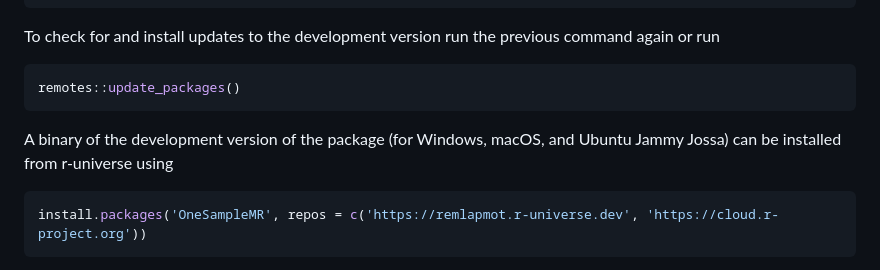
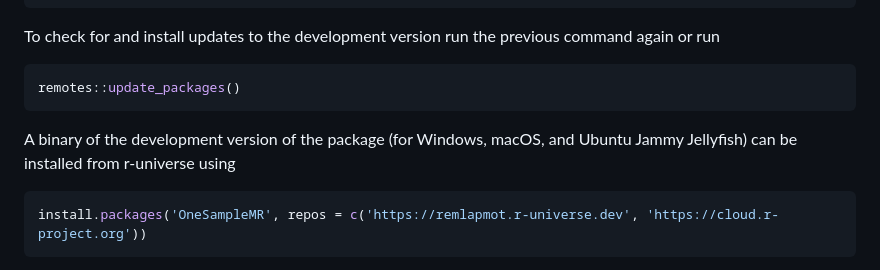
Before and after one commit to remlapmot/OneSampleMR, a Markdown page: README.md, the part around the change. Rendered like a GitHub page.

Commit message:
Fix typo

````diff
--- a/README.md
+++ b/README.md
@@ -56,7 +56,7 @@ To check for and install updates to the development version run the previous com
 remotes::update_packages()
 ```
 
-A binary of the development version of the package (for Windows, macOS, and Ubuntu Jammy Jossa) can be installed from r-universe using
+A binary of the development version of the package (for Windows, macOS, and Ubuntu Jammy Jellyfish) can be installed from r-universe using
 ``` r
 install.packages('OneSampleMR', repos = c('https://remlapmot.r-universe.dev', 'https://cloud.r-project.org'))
 ```
````
